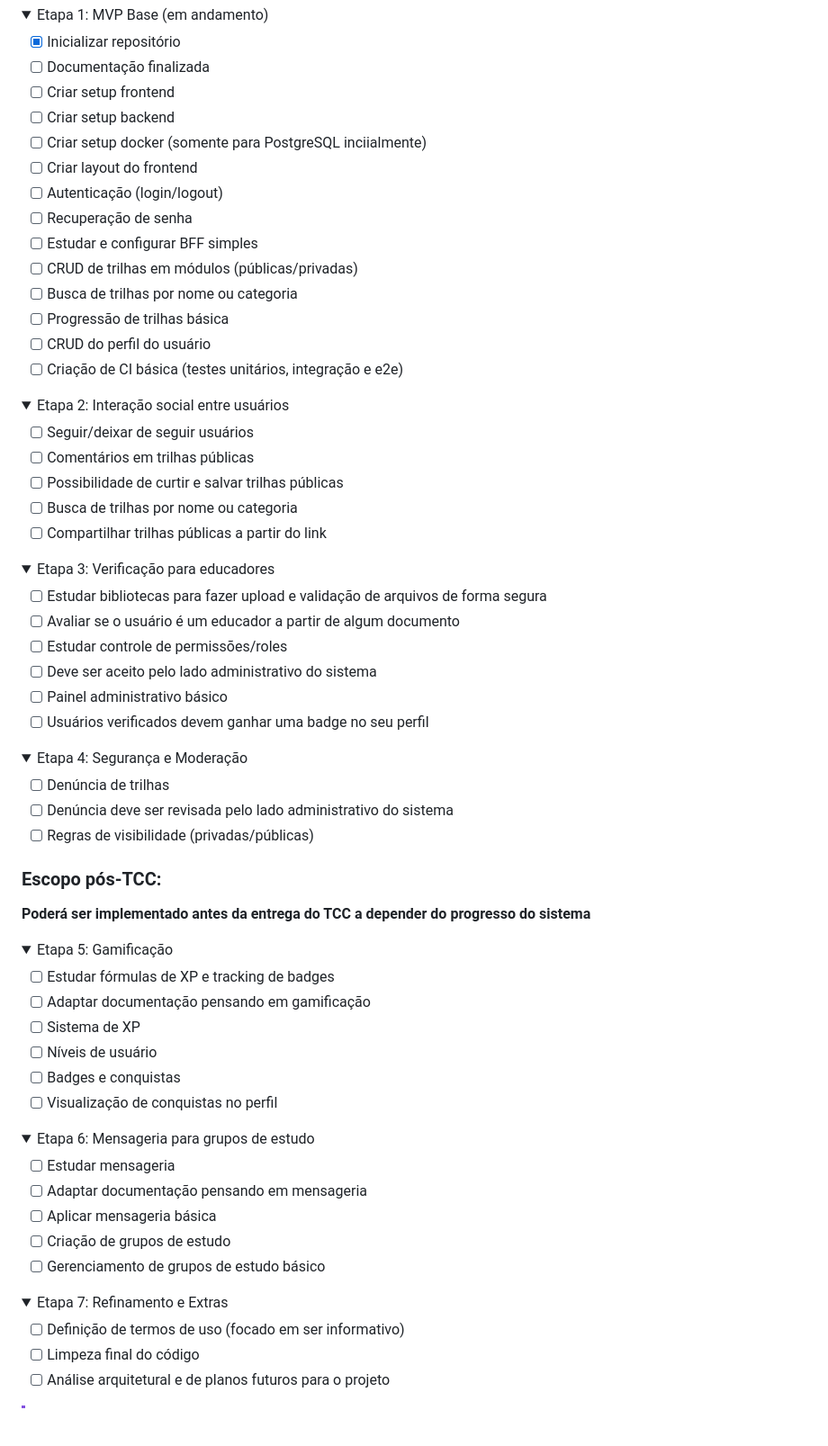
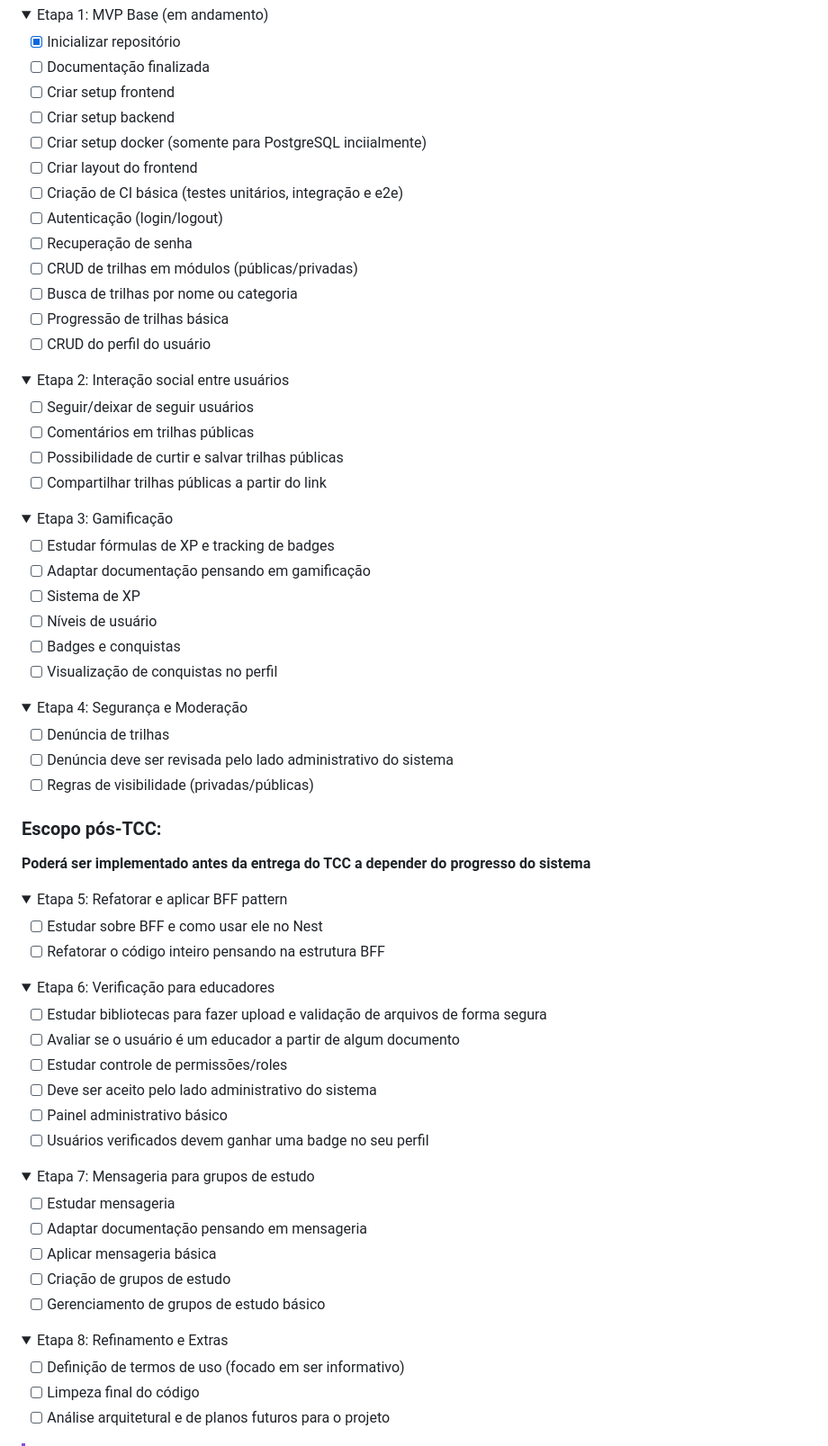
Before and after one commit to genzo-dev/axion-frontend, a Markdown page: README.md, the part around one of its changes. Shown at 90% size. Rendered like a GitHub page; folded sections open; blank space fills up the shorter version.

Commit message:
docs: update roadmap and feature prioritization for TCC scope

```diff
--- a/README.md
+++ b/README.md
@@ -126,14 +126,13 @@ A documentação pode ser alterada conforme novas atualizações surgirem -->
 - [ ] Criar setup backend
 - [ ] Criar setup docker (somente para PostgreSQL inciialmente)
 - [ ] Criar layout do frontend
+- [ ] Criação de CI básica (testes unitários, integração e e2e)
 - [ ] Autenticação (login/logout)
 - [ ] Recuperação de senha
-- [ ] Estudar e configurar BFF simples
 - [ ] CRUD de trilhas em módulos (públicas/privadas)
 - [ ] Busca de trilhas por nome ou categoria
 - [ ] Progressão de trilhas básica
 - [ ] CRUD do perfil do usuário
-- [ ] Criação de CI básica (testes unitários, integração e e2e)
 
 </details>
 
@@ -143,20 +142,19 @@ A documentação pode ser alterada conforme novas atualizações surgirem -->
 - [ ] Seguir/deixar de seguir usuários
 - [ ] Comentários em trilhas públicas
 - [ ] Possibilidade de curtir e salvar trilhas públicas
-- [ ] Busca de trilhas por nome ou categoria
 - [ ] Compartilhar trilhas públicas a partir do link
 
 </details>
 
 <details>
-  <summary>Etapa 3: Verificação para educadores</summary>
+  <summary>Etapa 3: Gamificação</summary>
 
-- [ ] Estudar bibliotecas para fazer upload e validação de arquivos de forma segura
-- [ ] Avaliar se o usuário é um educador a partir de algum documento
-- [ ] Estudar controle de permissões/roles
-- [ ] Deve ser aceito pelo lado administrativo do sistema
-- [ ] Painel administrativo básico
-- [ ] Usuários verificados devem ganhar uma badge no seu perfil
+- [ ] Estudar fórmulas de XP e tracking de badges
+- [ ] Adaptar documentação pensando em gamificação
+- [ ] Sistema de XP
+- [ ] Níveis de usuário
+- [ ] Badges e conquistas
+- [ ] Visualização de conquistas no perfil
 
 </details>
 
@@ -174,19 +172,27 @@ A documentação pode ser alterada conforme novas atualizações surgirem -->
 **Poderá ser implementado antes da entrega do TCC a depender do progresso do sistema**
 
 <details>
-  <summary>Etapa 5: Gamificação</summary>
+  <summary>Etapa 5: Refatorar e aplicar BFF pattern</summary>
 
-- [ ] Estudar fórmulas de XP e tracking de badges
-- [ ] Adaptar documentação pensando em gamificação
-- [ ] Sistema de XP
-- [ ] Níveis de usuário
-- [ ] Badges e conquistas
-- [ ] Visualização de conquistas no perfil
+- [ ] Estudar sobre BFF e como usar ele no Nest
+- [ ] Refatorar o código inteiro pensando na estrutura BFF
 
 </details>
 
 <details>
-  <summary>Etapa 6: Mensageria para grupos de estudo</summary>
+  <summary>Etapa 6: Verificação para educadores</summary>
+
+- [ ] Estudar bibliotecas para fazer upload e validação de arquivos de forma segura
+- [ ] Avaliar se o usuário é um educador a partir de algum documento
+- [ ] Estudar controle de permissões/roles
+- [ ] Deve ser aceito pelo lado administrativo do sistema
+- [ ] Painel administrativo básico
+- [ ] Usuários verificados devem ganhar uma badge no seu perfil
+
+</details>
+
+<details>
+  <summary>Etapa 7: Mensageria para grupos de estudo</summary>
 
 - [ ] Estudar mensageria
 - [ ] Adaptar documentação pensando em mensageria
@@ -197,7 +203,7 @@ A documentação pode ser alterada conforme novas atualizações surgirem -->
 </details>
 
 <details>
-  <summary>Etapa 7: Refinamento e Extras</summary>
+  <summary>Etapa 8: Refinamento e Extras</summary>
 
 - [ ] Definição de termos de uso (focado em ser informativo)
 - [ ] Limpeza final do código
```
Also changed, not shown: other parts of README.md (+4 -4 lines), assets/imgs/Frame 9.png (added), 1 other file.
